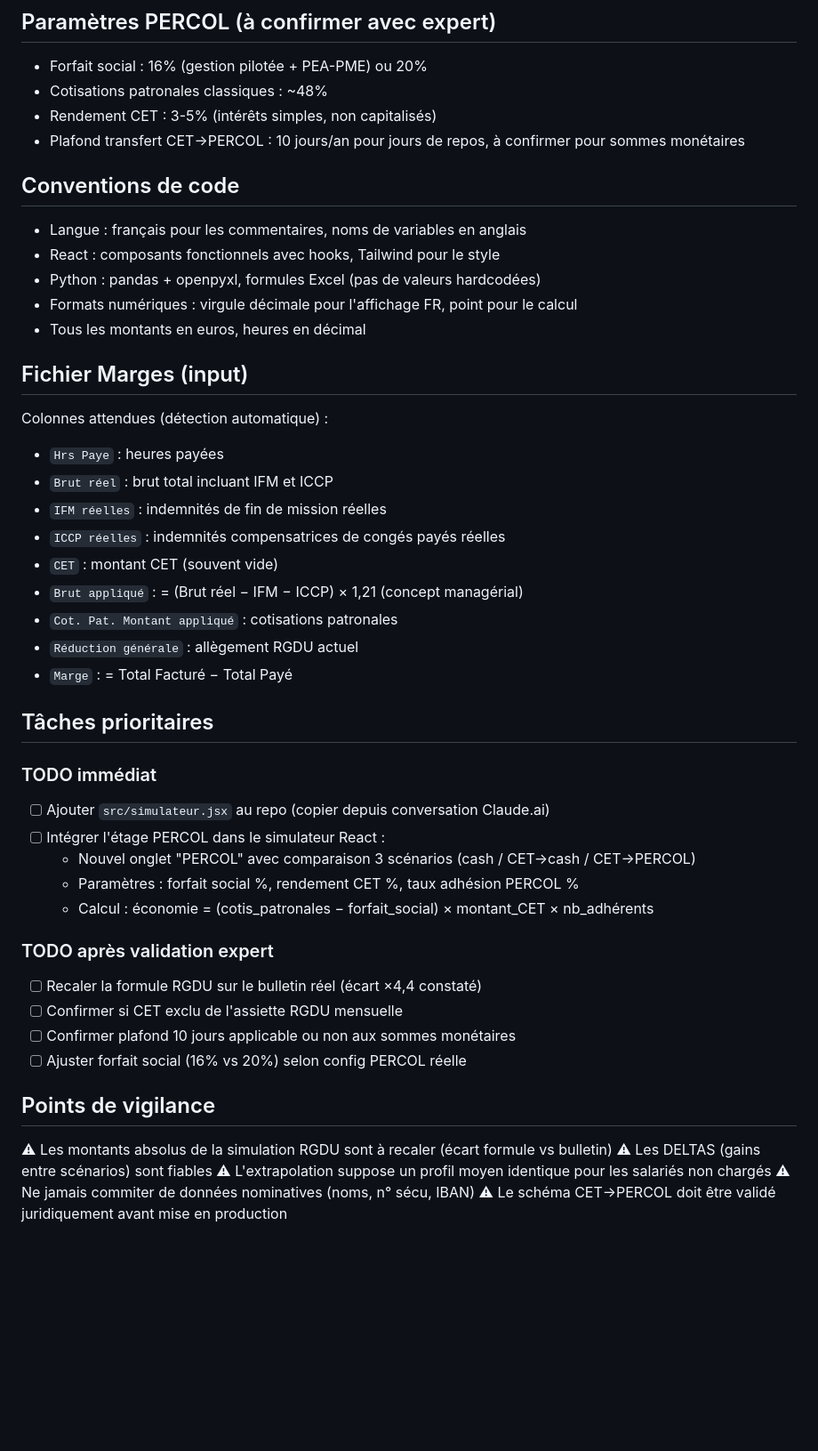
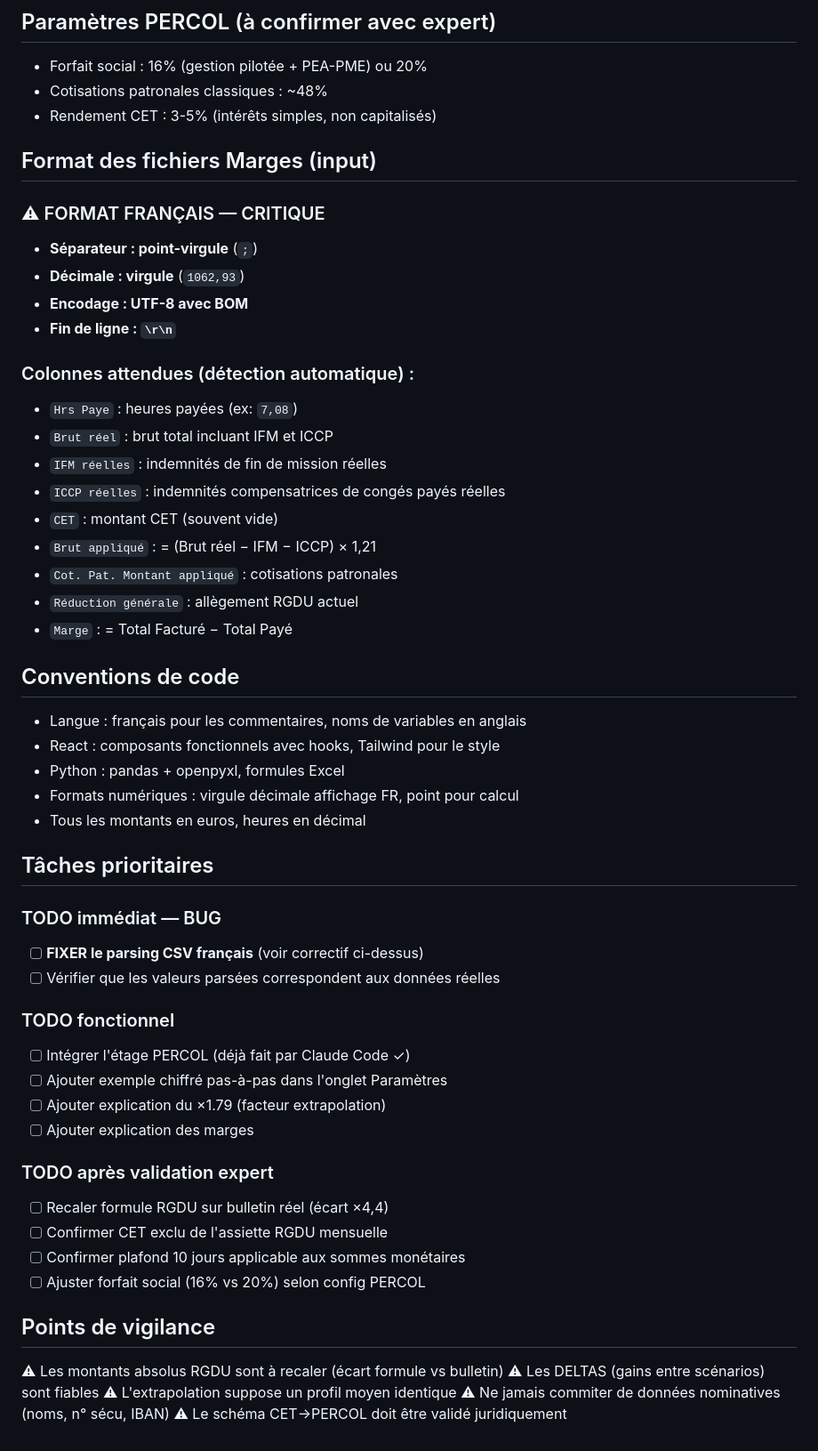
Before and after one commit to Bencode92/CET_OPTIM, a Markdown page: CLAUDE.md, the part around one of its changes. Shown at 89% size. GitHub-like rendering; blank space fills up the shorter version.

```diff
--- a/CLAUDE.md
+++ b/CLAUDE.md
@@ -42,48 +110,56 @@ CET_OPTIM/
 - Forfait social : 16% (gestion pilotée + PEA-PME) ou 20%
 - Cotisations patronales classiques : ~48%
 - Rendement CET : 3-5% (intérêts simples, non capitalisés)
-- Plafond transfert CET→PERCOL : 10 jours/an pour jours de repos, à confirmer pour sommes monétaires
+
+## Format des fichiers Marges (input)
+
+### ⚠ FORMAT FRANÇAIS — CRITIQUE
+- **Séparateur : point-virgule** (`;`)
+- **Décimale : virgule** (`1062,93`)
+- **Encodage : UTF-8 avec BOM**
+- **Fin de ligne : `\r\n`**
+
+### Colonnes attendues (détection automatique) :
+- `Hrs Paye` : heures payées (ex: `7,08`)
+- `Brut réel` : brut total incluant IFM et ICCP
+- `IFM réelles` : indemnités de fin de mission réelles
+- `ICCP réelles` : indemnités compensatrices de congés payés réelles
+- `CET` : montant CET (souvent vide)
+- `Brut appliqué` : = (Brut réel − IFM − ICCP) × 1,21
+- `Cot. Pat. Montant appliqué` : cotisations patronales
+- `Réduction générale` : allègement RGDU actuel
+- `Marge` : = Total Facturé − Total Payé
 
 ## Conventions de code
 
 - Langue : français pour les commentaires, noms de variables en anglais
 - React : composants fonctionnels avec hooks, Tailwind pour le style
-- Python : pandas + openpyxl, formules Excel (pas de valeurs hardcodées)
-- Formats numériques : virgule décimale pour l'affichage FR, point pour le calcul
+- Python : pandas + openpyxl, formules Excel
+- Formats numériques : virgule décimale affichage FR, point pour calcul
 - Tous les montants en euros, heures en décimal
-
-## Fichier Marges (input)
-
-Colonnes attendues (détection automatique) :
-- `Hrs Paye` : heures payées
-- `Brut réel` : brut total incluant IFM et ICCP
-- `IFM réelles` : indemnités de fin de mission réelles
-- `ICCP réelles` : indemnités compensatrices de congés payés réelles
-- `CET` : montant CET (souvent vide)
-- `Brut appliqué` : = (Brut réel − IFM − ICCP) × 1,21 (concept managérial)
-- `Cot. Pat. Montant appliqué` : cotisations patronales
-- `Réduction générale` : allègement RGDU actuel
-- `Marge` : = Total Facturé − Total Payé
 
 ## Tâches prioritaires
 
-### TODO immédiat
-- [ ] Ajouter `src/simulateur.jsx` au repo (copier depuis conversation Claude.ai)
-- [ ] Intégrer l'étage PERCOL dans le simulateur React :
-  - Nouvel onglet "PERCOL" avec comparaison 3 scénarios (cash / CET→cash / CET→PERCOL)
-  - Paramètres : forfait social %, rendement CET %, taux adhésion PERCOL %
-  - Calcul : économie = (cotis_patronales − forfait_social) × montant_CET × nb_adhérents
+### TODO immédiat — BUG
+- [ ] **FIXER le parsing CSV français** (voir correctif ci-dessus)
+- [ ] Vérifier que les valeurs parsées correspondent aux données réelles
+
+### TODO fonctionnel
+- [ ] Intégrer l'étage PERCOL (déjà fait par Claude Code ✓)
+- [ ] Ajouter exemple chiffré pas-à-pas dans l'onglet Paramètres
+- [ ] Ajouter explication du ×1.79 (facteur extrapolation)
+- [ ] Ajouter explication des marges
 
 ### TODO après validation expert
-- [ ] Recaler la formule RGDU sur le bulletin réel (écart ×4,4 constaté)
-- [ ] Confirmer si CET exclu de l'assiette RGDU mensuelle
-- [ ] Confirmer plafond 10 jours applicable ou non aux sommes monétaires
-- [ ] Ajuster forfait social (16% vs 20%) selon config PERCOL réelle
+- [ ] Recaler formule RGDU sur bulletin réel (écart ×4,4)
+- [ ] Confirmer CET exclu de l'assiette RGDU mensuelle
+- [ ] Confirmer plafond 10 jours applicable aux sommes monétaires
+- [ ] Ajuster forfait social (16% vs 20%) selon config PERCOL
 
 ## Points de vigilance
 
-⚠ Les montants absolus de la simulation RGDU sont à recaler (écart formule vs bulletin)
+⚠ Les montants absolus RGDU sont à recaler (écart formule vs bulletin)
 ⚠ Les DELTAS (gains entre scénarios) sont fiables
-⚠ L'extrapolation suppose un profil moyen identique pour les salariés non chargés
+⚠ L'extrapolation suppose un profil moyen identique
 ⚠ Ne jamais commiter de données nominatives (noms, n° sécu, IBAN)
-⚠ Le schéma CET→PERCOL doit être validé juridiquement avant mise en production
+⚠ Le schéma CET→PERCOL doit être validé juridiquement
```
Also changed, not shown: other parts of CLAUDE.md (+74 -6 lines).
